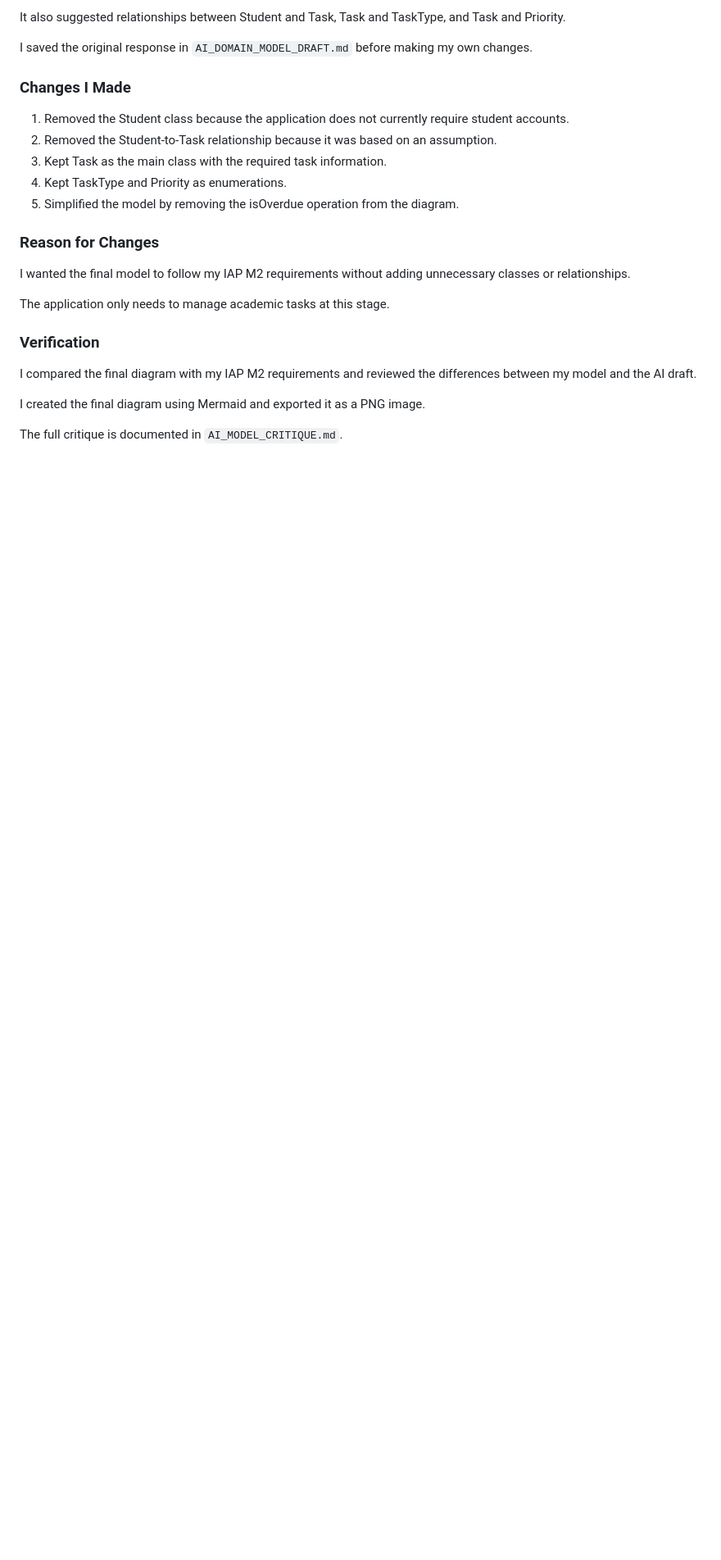
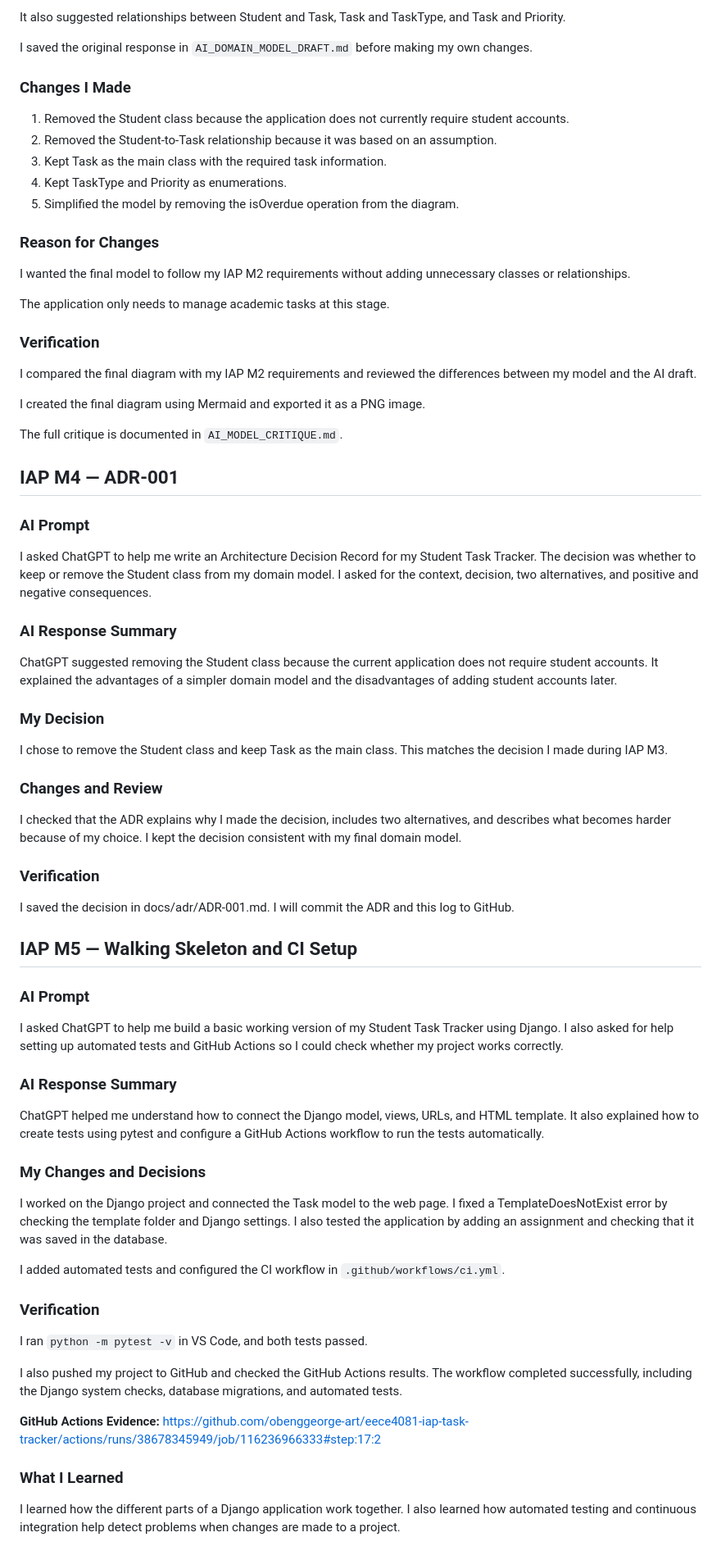
Before and after one commit to obenggeorge-art/eece4081-iap-task-tracker, a Markdown page: PROMPT_DIFF_LOG.md, the part around the change. Shown at 82% size. Drawn GitHub-style; blank space fills up the shorter version.

Commit message:
Document IAP M5 development and CI verification

```diff
--- a/PROMPT_DIFF_LOG.md
+++ b/PROMPT_DIFF_LOG.md
@@ -144,3 +144,42 @@ I compared the final diagram with my IAP M2 requirements and reviewed the differ
 I created the final diagram using Mermaid and exported it as a PNG image.
 
 The full critique is documented in `AI_MODEL_CRITIQUE.md`.
+## IAP M4 — ADR-001
+
+### AI Prompt
+I asked ChatGPT to help me write an Architecture Decision Record for my Student Task Tracker. The decision was whether to keep or remove the Student class from my domain model. I asked for the context, decision, two alternatives, and positive and negative consequences.
+
+### AI Response Summary
+ChatGPT suggested removing the Student class because the current application does not require student accounts. It explained the advantages of a simpler domain model and the disadvantages of adding student accounts later.
+
+### My Decision
+I chose to remove the Student class and keep Task as the main class. This matches the decision I made during IAP M3.
+
+### Changes and Review
+I checked that the ADR explains why I made the decision, includes two alternatives, and describes what becomes harder because of my choice. I kept the decision consistent with my final domain model.
+
+### Verification
+I saved the decision in docs/adr/ADR-001.md. I will commit the ADR and this log to GitHub.
+## IAP M5 — Walking Skeleton and CI Setup
+
+### AI Prompt
+I asked ChatGPT to help me build a basic working version of my Student Task Tracker using Django. I also asked for help setting up automated tests and GitHub Actions so I could check whether my project works correctly.
+
+### AI Response Summary
+ChatGPT helped me understand how to connect the Django model, views, URLs, and HTML template. It also explained how to create tests using pytest and configure a GitHub Actions workflow to run the tests automatically.
+
+### My Changes and Decisions
+I worked on the Django project and connected the Task model to the web page. I fixed a TemplateDoesNotExist error by checking the template folder and Django settings. I also tested the application by adding an assignment and checking that it was saved in the database.
+
+I added automated tests and configured the CI workflow in `.github/workflows/ci.yml`.
+
+### Verification
+I ran `python -m pytest -v` in VS Code, and both tests passed.
+
+I also pushed my project to GitHub and checked the GitHub Actions results. The workflow completed successfully, including the Django system checks, database migrations, and automated tests.
+
+**GitHub Actions Evidence:**
+https://github.com/obenggeorge-art/eece4081-iap-task-tracker/actions/runs/38678345949/job/116236966333#step:17:2
+
+### What I Learned
+I learned how the different parts of a Django application work together. I also learned how automated testing and continuous integration help detect problems when changes are made to a project.
```
